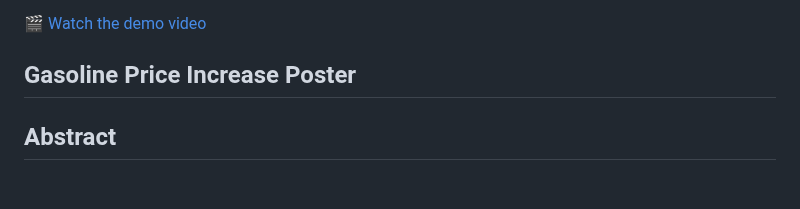
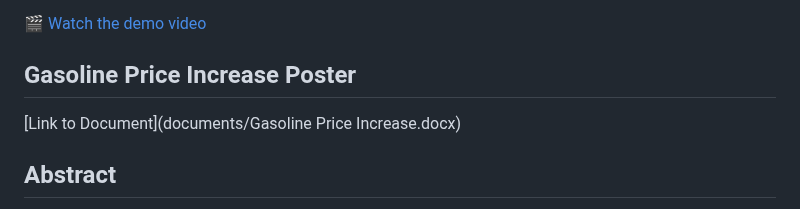
Before and after one commit to Mohawkins/Gas-Refinery-CS-668-Capstone-Project, a Markdown page: README.md, the part around the change. GitHub-like rendering; blank space fills up the shorter version.

```diff
--- a/README.md
+++ b/README.md
@@ -10,7 +10,7 @@ mh21492p@pace.edu
 
 ## Gasoline Price Increase Poster
 
-
+[Link to Document](documents/Gasoline Price Increase.docx)
 
 
 ## Abstract
```
